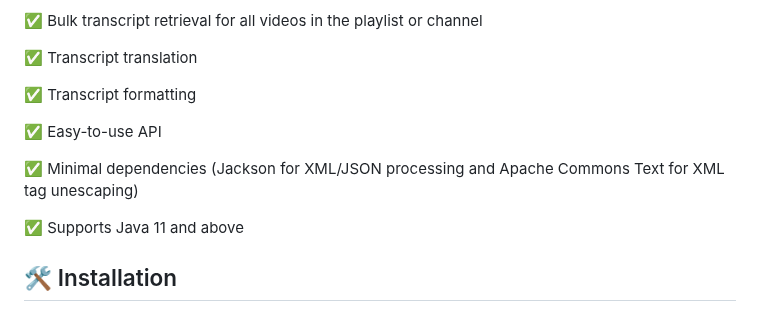
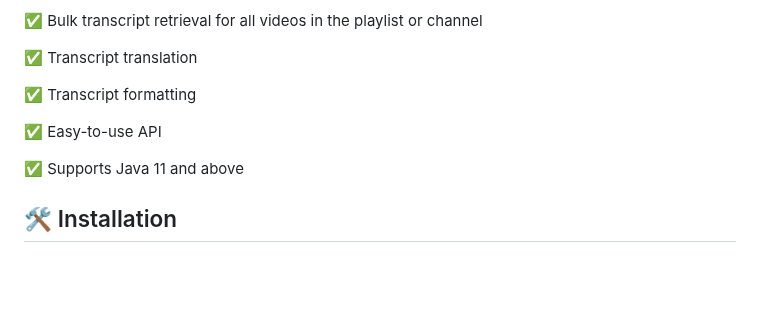
Before and after one commit to Thoroldvix/youtube-transcript-api, a Markdown page: README.md, the part around the change. Rendered like a GitHub page; blank space fills up the shorter version.

Commit message:
docs: update README.md

```diff
--- a/README.md
+++ b/README.md
@@ -29,8 +29,6 @@ Inspired by [Python library](https://github.com/jdepoix/youtube-transcript-api).
 ✅ Transcript formatting
 
 ✅ Easy-to-use API
-
-✅ Minimal dependencies (Jackson for XML/JSON processing and Apache Commons Text for XML tag unescaping)
 
 ✅ Supports Java 11 and above
 
```
